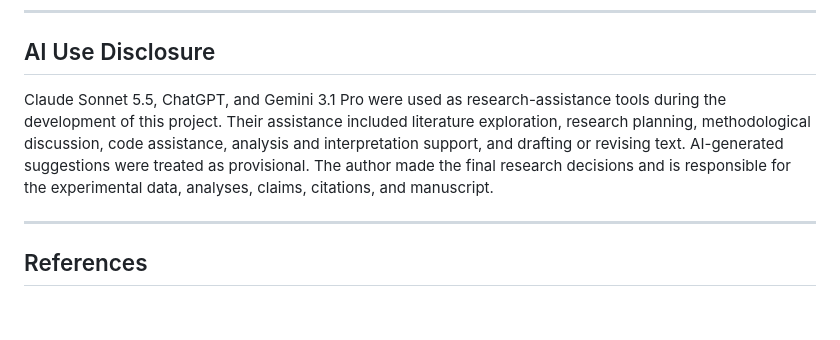
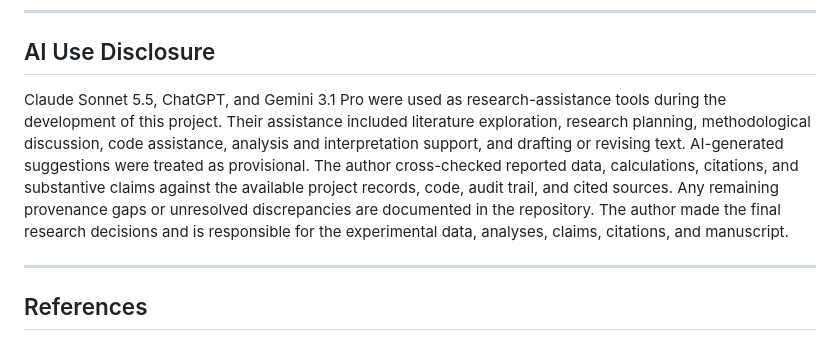
Before and after one commit to anaykatiyar-lang/mechanistic_interpretability, a Markdown page: paper/draft_paper.md, the part around the change. Drawn GitHub-style; blank space fills up the shorter version.

Commit message:
Clarify verification of AI-assisted research outputs

```diff
--- a/paper/draft_paper.md
+++ b/paper/draft_paper.md
@@ -208,7 +208,7 @@ Through systematic empirical auditing and methodological correction, the tested
 
 ## AI Use Disclosure
 
-Claude Sonnet 5.5, ChatGPT, and Gemini 3.1 Pro were used as research-assistance tools during the development of this project. Their assistance included literature exploration, research planning, methodological discussion, code assistance, analysis and interpretation support, and drafting or revising text. AI-generated suggestions were treated as provisional. The author made the final research decisions and is responsible for the experimental data, analyses, claims, citations, and manuscript.
+Claude Sonnet 5.5, ChatGPT, and Gemini 3.1 Pro were used as research-assistance tools during the development of this project. Their assistance included literature exploration, research planning, methodological discussion, code assistance, analysis and interpretation support, and drafting or revising text. AI-generated suggestions were treated as provisional. The author cross-checked reported data, calculations, citations, and substantive claims against the available project records, code, audit trail, and cited sources. Any remaining provenance gaps or unresolved discrepancies are documented in the repository. The author made the final research decisions and is responsible for the experimental data, analyses, claims, citations, and manuscript.
 
 ---
 
```
